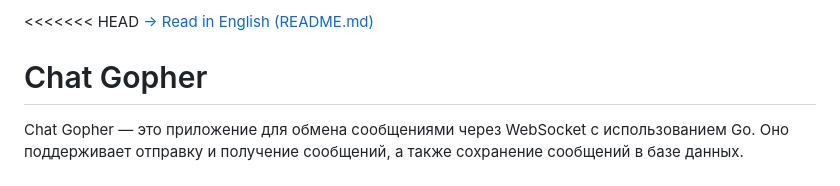
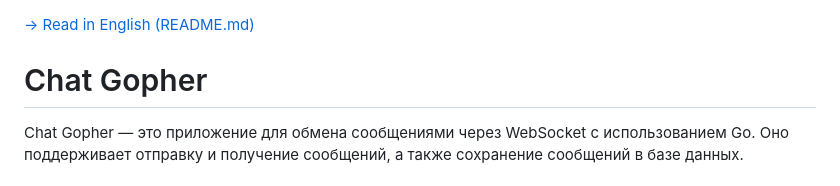
Before and after one commit to DokPlay/chat-gopher, a Markdown page: README.RU.md, the part around the change. Drawn GitHub-style.

```diff
--- a/README.RU.md
+++ b/README.RU.md
@@ -1,4 +1,3 @@
-<<<<<<< HEAD
 [→ Read in English (README.md)](README.md)
 # Chat Gopher
 
```
